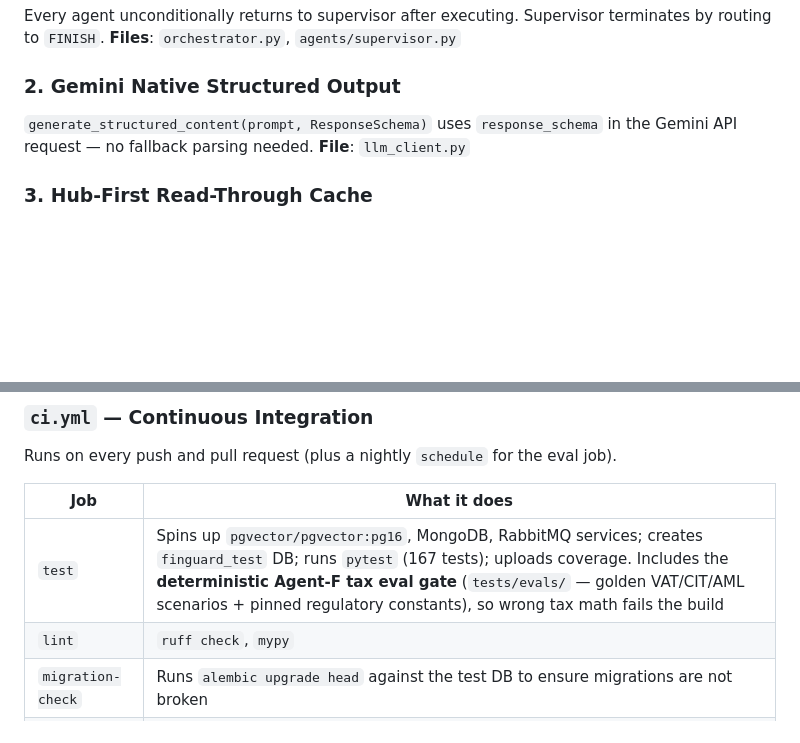
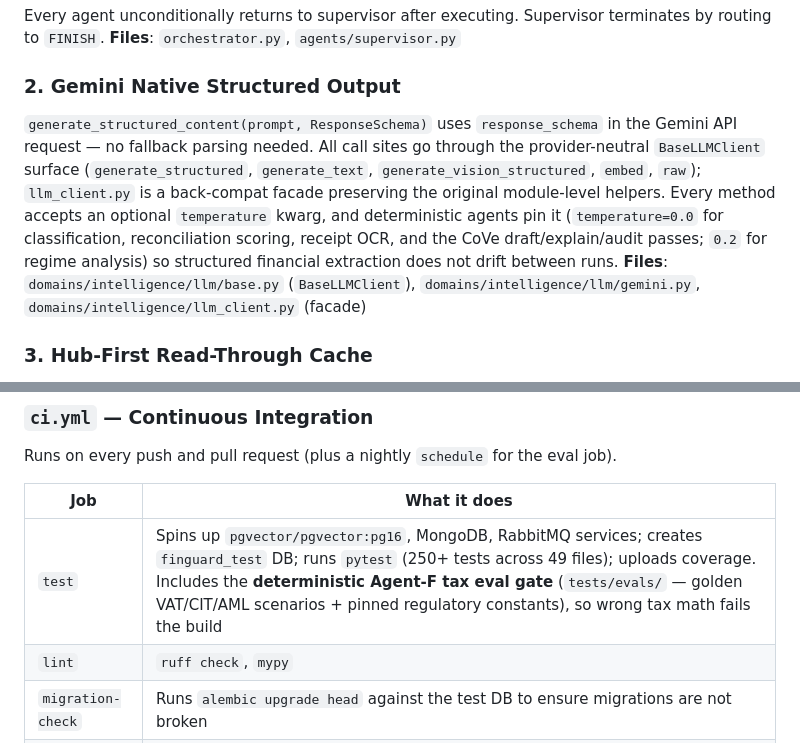
Before and after one commit to munga21407/Finguard-3.0, a Markdown page: SYSTEM_OVERVIEW.md, 2 parts joined by grey strips. Rendered like a GitHub page; blank space fills up the shorter version.

```diff
--- a/SYSTEM_OVERVIEW.md
+++ b/SYSTEM_OVERVIEW.md
@@ -1235,8 +1235,8 @@ Every agent unconditionally returns to supervisor after executing. Supervisor te
 **Files**: `orchestrator.py`, `agents/supervisor.py`
 
 ### 2. Gemini Native Structured Output
-`generate_structured_content(prompt, ResponseSchema)` uses `response_schema` in the Gemini API request — no fallback parsing needed.
-**File**: `llm_client.py`
+`generate_structured_content(prompt, ResponseSchema)` uses `response_schema` in the Gemini API request — no fallback parsing needed. All call sites go through the provider-neutral `BaseLLMClient` surface (`generate_structured`, `generate_text`, `generate_vision_structured`, `embed`, `raw`); `llm_client.py` is a back-compat facade preserving the original module-level helpers. Every method accepts an optional `temperature` kwarg, and deterministic agents pin it (`temperature=0.0` for classification, reconciliation scoring, receipt OCR, and the CoVe draft/explain/audit passes; `0.2` for regime analysis) so structured financial extraction does not drift between runs.
+**Files**: `domains/intelligence/llm/base.py` (`BaseLLMClient`), `domains/intelligence/llm/gemini.py`, `domains/intelligence/llm_client.py` (facade)
 
 ### 3. Hub-First Read-Through Cache
 Every agent writes an `InsightArtifact` to MongoDB `intelligence_hub` with a per-agent TTL. Downstream consumers read the hub first.
@@ -1379,7 +1379,7 @@ Runs on every push and pull request (plus a nightly `schedule` for the eval job)
 
 | Job | What it does |
 |---|---|
-| `test` | Spins up `pgvector/pgvector:pg16`, MongoDB, RabbitMQ services; creates `finguard_test` DB; runs `pytest` (167 tests); uploads coverage. Includes the **deterministic Agent-F tax eval gate** (`tests/evals/` — golden VAT/CIT/AML scenarios + pinned regulatory constants), so wrong tax math fails the build |
+| `test` | Spins up `pgvector/pgvector:pg16`, MongoDB, RabbitMQ services; creates `finguard_test` DB; runs `pytest` (250+ tests across 49 files); uploads coverage. Includes the **deterministic Agent-F tax eval gate** (`tests/evals/` — golden VAT/CIT/AML scenarios + pinned regulatory constants), so wrong tax math fails the build |
 | `lint` | `ruff check`, `mypy` |
 | `migration-check` | Runs `alembic upgrade head` against the test DB to ensure migrations are not broken |
 | `llm-evals` | **Nightly + non-blocking** (`if: schedule`, `continue-on-error`): runs the LLM-as-judge narrative evals (`pytest tests/evals -m llm_judge`, `RUN_LLM_EVALS=1`, needs `GEMINI_API_KEY` secret). Judges narrative grounding only — never gates a PR |
```
Also changed, not shown: other parts of SYSTEM_OVERVIEW.md (+1 -1 lines), README.md (+4 -1 lines).
